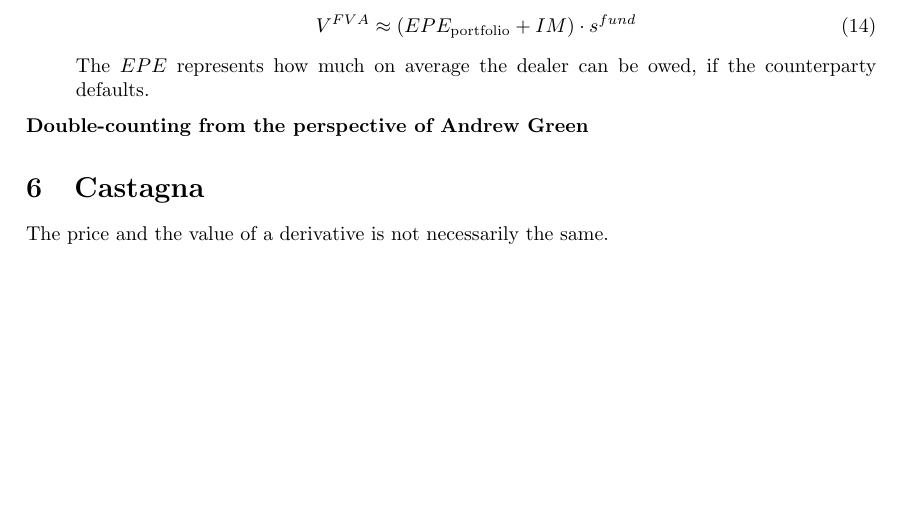
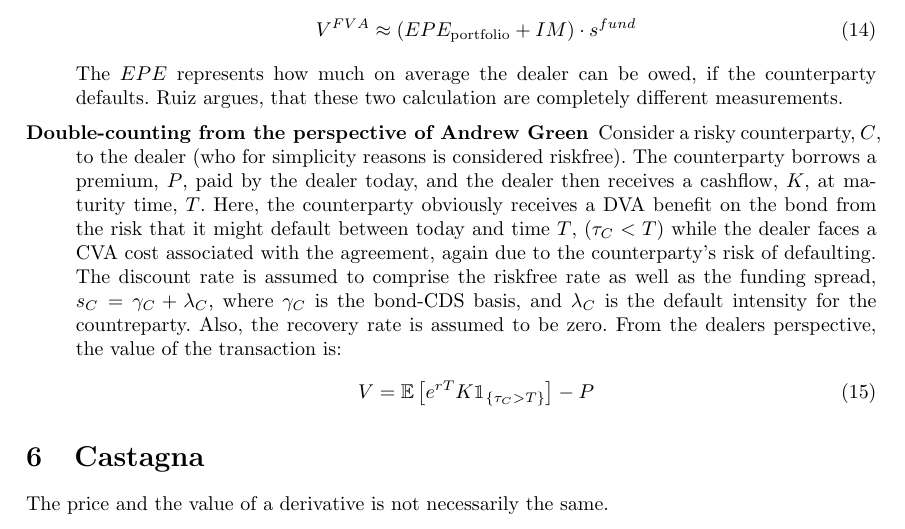
Before and after one commit to sebastianbaltser/master-thesis, a LaTeX document (notes/notes.tex): part of page 6 of 8, cut so that both start at the same text, the shorter picture padded with empty space. Compiled offline with pdfLaTeX.

Commit message:
Update double counting notes

```diff
--- a/notes/notes.tex
+++ b/notes/notes.tex
@@ -186,8 +186,12 @@
             \begin{equation}
                 V^{FVA} \approx (EPE_{\text{portfolio}}+IM)\cdot s^{fund}
             \end{equation}
-            The $EPE$ represents how much on average the dealer can be owed, if the counterparty defaults.
+            The $EPE$ represents how much on average the dealer can be owed, if the counterparty defaults. Ruiz argues, that these two calculation are completely different measurements.
             \item[Double-counting from the perspective of Andrew Green]
+            Consider a risky counterparty, $C$, to the dealer (who for simplicity reasons is considered riskfree). The counterparty borrows a premium, $P$, paid by the dealer today, and the dealer then receives a cashflow, $K$, at maturity time, $T$. Here, the counterparty obviously receives a DVA benefit on the bond from the risk that it might default between today and time $T$, $(\tau_C < T)$ while the dealer faces a CVA cost associated with the agreement, again due to the counterparty's risk of defaulting. The discount rate is assumed to comprise the riskfree rate as well as the funding spread, $s_{C} = \gamma_C + \lambda_C$, where $\gamma_C$ is the bond-CDS basis, and $\lambda_C$ is the default intensity for the countreparty. Also, the recovery rate is assumed to be zero. From the dealers perspective, the value of the transaction is:
+            \begin{equation}
+                V = \mathbb{E}\left[e^{rT}K \mathbbm{1}_{\{\tau_C > T\}}\right] - P
+            \end{equation}
         \end{description}
 
      \section{Castagna}
```
